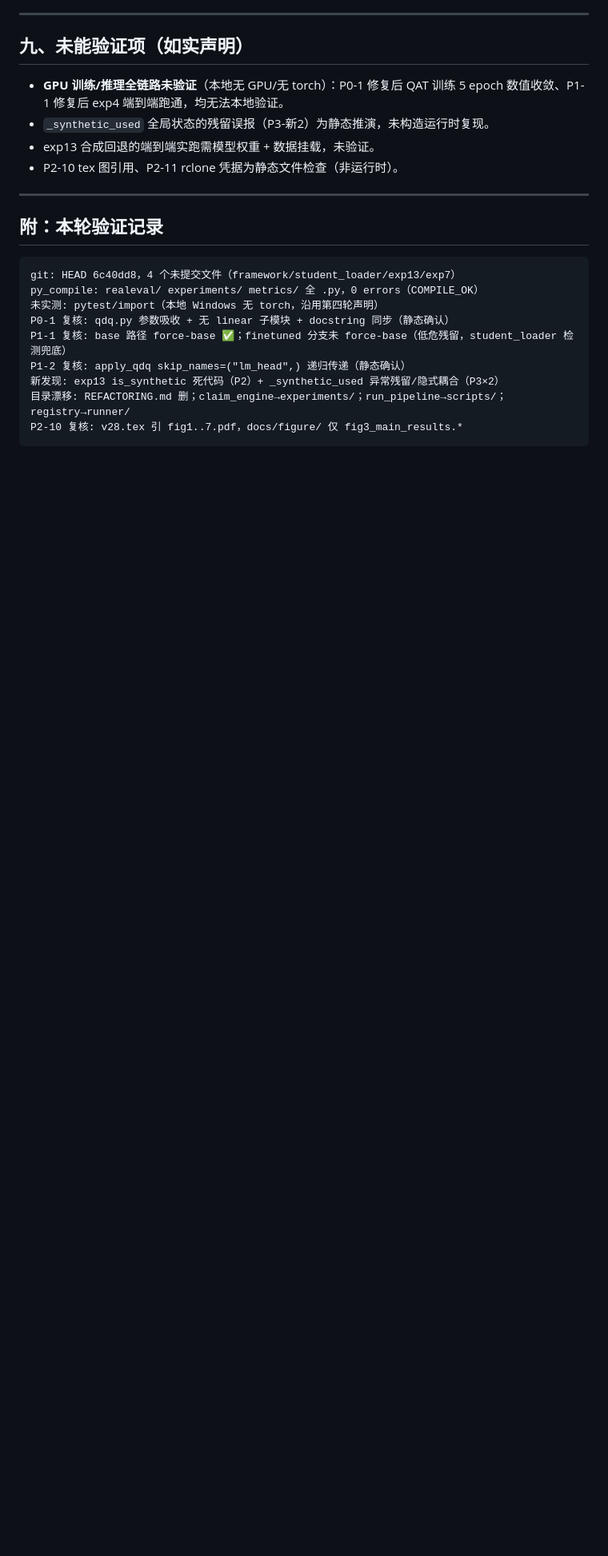
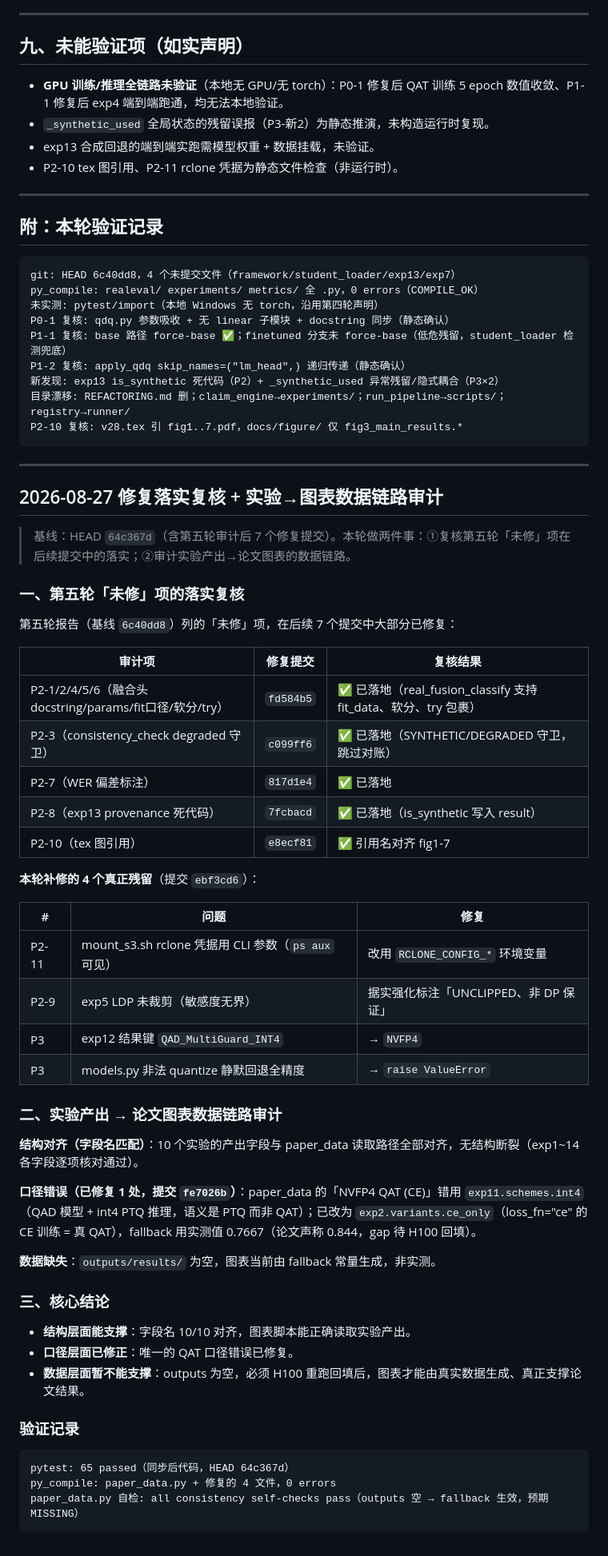
Before and after one commit to wangdajin062/H100_package_realeval, a Markdown page: reports/2026-08-26_full_audit.md, the part around the change. Shown at 80% size. GitHub-like rendering; blank space fills up the shorter version.

Commit message:
docs: 第五轮审计报告追加修复落实复核 + 数据链路审计
- 追加 2026-08-27 修复落实复核：5 项 P2 已在后续提交落地，本轮补修 4 个残留（rclone/LDP/exp12键名/非法quantize）

- 追加实验→图表数据链路审计：结构 10/10 对齐、QAT 口径错误已修、outputs 空待 H100 回填

````diff
--- a/reports/2026-08-26_full_audit.md
+++ b/reports/2026-08-26_full_audit.md
@@ -172,3 +172,52 @@ P1-2 复核: apply_qdq skip_names=("lm_head",) 递归传递（静态确认）
 目录漂移: REFACTORING.md 删；claim_engine→experiments/；run_pipeline→scripts/；registry→runner/
 P2-10 复核: v28.tex 引 fig1..7.pdf，docs/figure/ 仅 fig3_main_results.*
 ```
+
+---
+
+## 2026-08-27 修复落实复核 + 实验→图表数据链路审计
+
+> 基线：HEAD `64c367d`（含第五轮审计后 7 个修复提交）。本轮做两件事：①复核第五轮「未修」项在后续提交中的落实；②审计实验产出→论文图表的数据链路。
+
+### 一、第五轮「未修」项的落实复核
+
+第五轮报告（基线 `6c40dd8`）列的「未修」项，在后续 7 个提交中大部分已修复：
+
+| 审计项 | 修复提交 | 复核结果 |
+|---|---|---|
+| P2-1/2/4/5/6（融合头 docstring/params/fit口径/软分/try） | `fd584b5` | ✅ 已落地（real_fusion_classify 支持 fit_data、软分、try 包裹） |
+| P2-3（consistency_check degraded 守卫） | `c099ff6` | ✅ 已落地（SYNTHETIC/DEGRADED 守卫，跳过对账） |
+| P2-7（WER 偏差标注） | `817d1e4` | ✅ 已落地 |
+| P2-8（exp13 provenance 死代码） | `7fcbacd` | ✅ 已落地（is_synthetic 写入 result） |
+| P2-10（tex 图引用） | `e8ecf81` | ✅ 引用名对齐 fig1-7 |
+
+**本轮补修的 4 个真正残留**（提交 `ebf3cd6`）：
+
+| # | 问题 | 修复 |
+|---|---|---|
+| P2-11 | mount_s3.sh rclone 凭据用 CLI 参数（`ps aux` 可见） | 改用 `RCLONE_CONFIG_*` 环境变量 |
+| P2-9 | exp5 LDP 未裁剪（敏感度无界） | 据实强化标注「UNCLIPPED、非 DP 保证」 |
+| P3 | exp12 结果键 `QAD_MultiGuard_INT4` | → `NVFP4` |
+| P3 | models.py 非法 quantize 静默回退全精度 | → `raise ValueError` |
+
+### 二、实验产出 → 论文图表数据链路审计
+
+**结构对齐（字段名匹配）**：10 个实验的产出字段与 paper_data 读取路径全部对齐，无结构断裂（exp1~14 各字段逐项核对通过）。
+
+**口径错误（已修复 1 处，提交 `fe7026b`）**：paper_data 的「NVFP4 QAT (CE)」错用 `exp11.schemes.int4`（QAD 模型 + int4 PTQ 推理，语义是 PTQ 而非 QAT）；已改为 `exp2.variants.ce_only`（loss_fn="ce" 的 CE 训练 = 真 QAT），fallback 用实测值 0.7667（论文声称 0.844，gap 待 H100 回填）。
+
+**数据缺失**：`outputs/results/` 为空，图表当前由 fallback 常量生成，非实测。
+
+### 三、核心结论
+
+- **结构层面能支撑**：字段名 10/10 对齐，图表脚本能正确读取实验产出。
+- **口径层面已修正**：唯一的 QAT 口径错误已修复。
+- **数据层面暂不能支撑**：outputs 为空，必须 H100 重跑回填后，图表才能由真实数据生成、真正支撑论文结果。
+
+### 验证记录
+
+```
+pytest: 65 passed（同步后代码，HEAD 64c367d）
+py_compile: paper_data.py + 修复的 4 文件，0 errors
+paper_data.py 自检: all consistency self-checks pass（outputs 空 → fallback 生效，预期 MISSING）
+```
````
